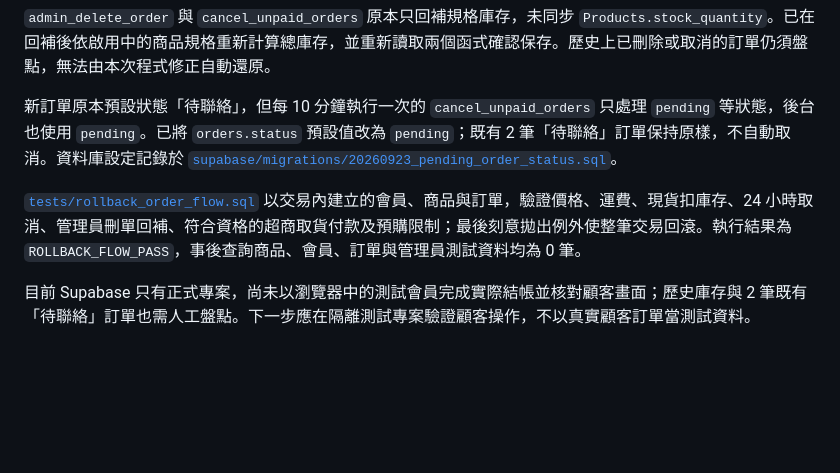
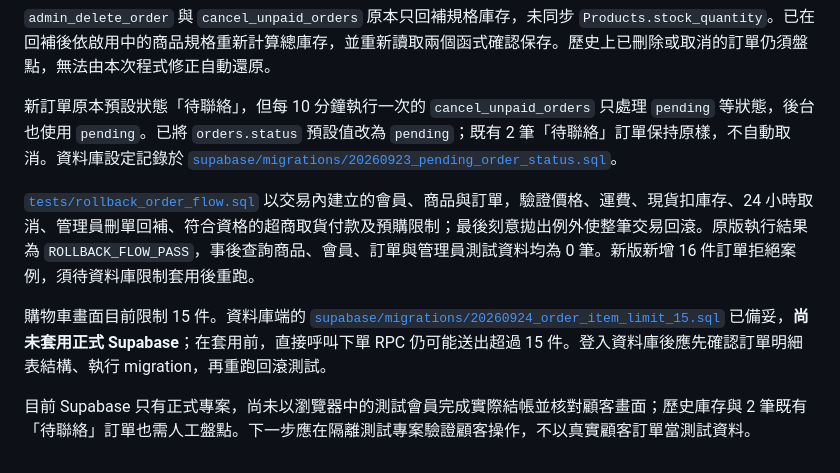
Before and after one commit to BethLee0401/Colormixkoreashop, a Markdown page: README.md, the part around the change. GitHub-like rendering; blank space fills up the shorter version.

Commit message:
Document pending Supabase quantity migration and test
Updated README to reflect changes in order status handling, rollback tests, and cart item limits.

```diff
--- a/README.md
+++ b/README.md
@@ -21,6 +21,8 @@
 
 新訂單原本預設狀態「待聯絡」，但每 10 分鐘執行一次的 `cancel_unpaid_orders` 只處理 `pending` 等狀態，後台也使用 `pending`。已將 `orders.status` 預設值改為 `pending`；既有 2 筆「待聯絡」訂單保持原樣，不自動取消。資料庫設定記錄於 [`supabase/migrations/20260923_pending_order_status.sql`](supabase/migrations/20260923_pending_order_status.sql)。
 
-[`tests/rollback_order_flow.sql`](tests/rollback_order_flow.sql) 以交易內建立的會員、商品與訂單，驗證價格、運費、現貨扣庫存、24 小時取消、管理員刪單回補、符合資格的超商取貨付款及預購限制；最後刻意拋出例外使整筆交易回滾。執行結果為 `ROLLBACK_FLOW_PASS`，事後查詢商品、會員、訂單與管理員測試資料均為 0 筆。
+[`tests/rollback_order_flow.sql`](tests/rollback_order_flow.sql) 以交易內建立的會員、商品與訂單，驗證價格、運費、現貨扣庫存、24 小時取消、管理員刪單回補、符合資格的超商取貨付款及預購限制；最後刻意拋出例外使整筆交易回滾。原版執行結果為 `ROLLBACK_FLOW_PASS`，事後查詢商品、會員、訂單與管理員測試資料均為 0 筆。新版新增 16 件訂單拒絕案例，須待資料庫限制套用後重跑。
+
+購物車畫面目前限制 15 件。資料庫端的 [`supabase/migrations/20260924_order_item_limit_15.sql`](supabase/migrations/20260924_order_item_limit_15.sql) 已備妥，**尚未套用正式 Supabase**；在套用前，直接呼叫下單 RPC 仍可能送出超過 15 件。登入資料庫後應先確認訂單明細表結構、執行 migration，再重跑回滾測試。
 
 目前 Supabase 只有正式專案，尚未以瀏覽器中的測試會員完成實際結帳並核對顧客畫面；歷史庫存與 2 筆既有「待聯絡」訂單也需人工盤點。下一步應在隔離測試專案驗證顧客操作，不以真實顧客訂單當測試資料。
```
